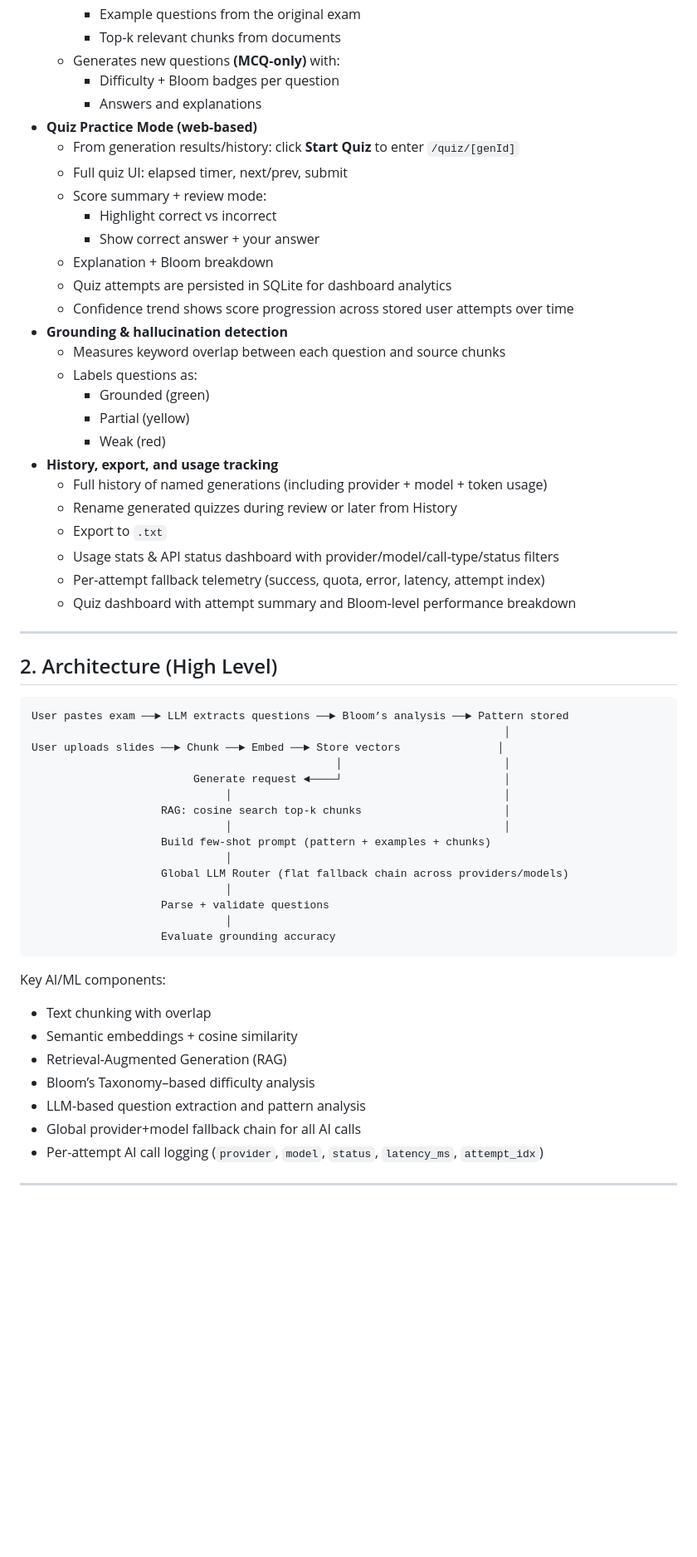
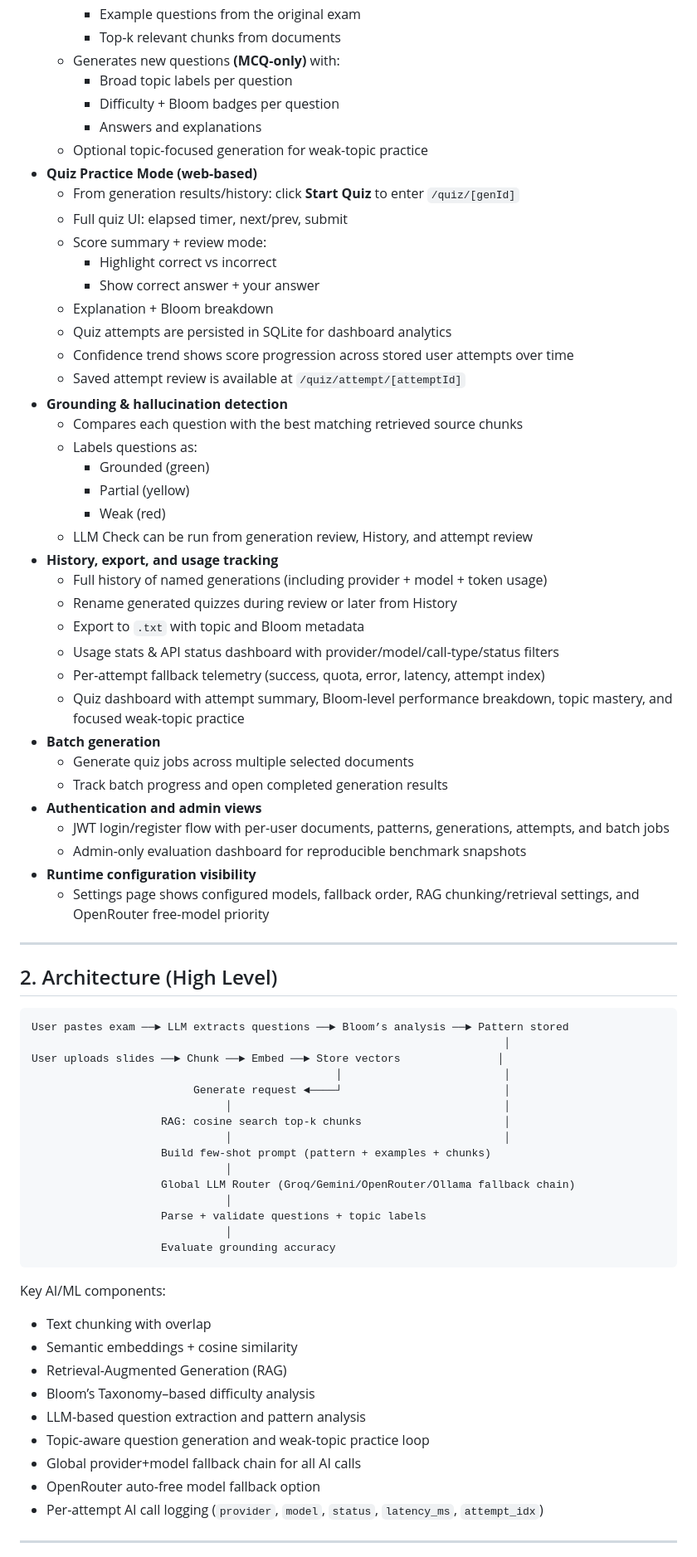
Before and after one commit to quagghyyIU/Thesis-MCQ-Quiz-Gen, a Markdown page: README.md, the part around one of its changes. Shown at 83% size. Drawn GitHub-style; blank space fills up the shorter version.

````diff
--- a/README.md
+++ b/README.md
@@ -27,8 +27,10 @@ Designed for my thesis to support lecturers in rapidly creating consistent, well
     - Example questions from the original exam
     - Top‑k relevant chunks from documents
   - Generates new questions **(MCQ-only)** with:
+    - Broad topic labels per question
     - Difficulty + Bloom badges per question
     - Answers and explanations
+  - Optional topic-focused generation for weak-topic practice
 - **Quiz Practice Mode (web-based)**
   - From generation results/history: click **Start Quiz** to enter `/quiz/[genId]`
   - Full quiz UI: elapsed timer, next/prev, submit
@@ -38,19 +40,29 @@ Designed for my thesis to support lecturers in rapidly creating consistent, well
   - Explanation + Bloom breakdown
   - Quiz attempts are persisted in SQLite for dashboard analytics
   - Confidence trend shows score progression across stored user attempts over time
+  - Saved attempt review is available at `/quiz/attempt/[attemptId]`
 - **Grounding & hallucination detection**
-  - Measures keyword overlap between each question and source chunks
+  - Compares each question with the best matching retrieved source chunks
   - Labels questions as:
     - Grounded (green)
     - Partial (yellow)
     - Weak (red)
+  - LLM Check can be run from generation review, History, and attempt review
 - **History, export, and usage tracking**
   - Full history of named generations (including provider + model + token usage)
   - Rename generated quizzes during review or later from History
-  - Export to `.txt`
+  - Export to `.txt` with topic and Bloom metadata
   - Usage stats & API status dashboard with provider/model/call-type/status filters
   - Per-attempt fallback telemetry (success, quota, error, latency, attempt index)
-  - Quiz dashboard with attempt summary and Bloom-level performance breakdown
+  - Quiz dashboard with attempt summary, Bloom-level performance breakdown, topic mastery, and focused weak-topic practice
+- **Batch generation**
+  - Generate quiz jobs across multiple selected documents
+  - Track batch progress and open completed generation results
+- **Authentication and admin views**
+  - JWT login/register flow with per-user documents, patterns, generations, attempts, and batch jobs
+  - Admin-only evaluation dashboard for reproducible benchmark snapshots
+- **Runtime configuration visibility**
+  - Settings page shows configured models, fallback order, RAG chunking/retrieval settings, and OpenRouter free-model priority
 
 ---
 
@@ -67,9 +79,9 @@ User uploads slides ──► Chunk ──► Embed ──► Store vectors
                               │                                          │
                     Build few‑shot prompt (pattern + examples + chunks)
                               │
-                    Global LLM Router (flat fallback chain across providers/models)
+                    Global LLM Router (Groq/Gemini/OpenRouter/Ollama fallback chain)
                               │
-                    Parse + validate questions
+                    Parse + validate questions + topic labels
                               │
                     Evaluate grounding accuracy
 ```
@@ -81,7 +93,9 @@ Key AI/ML components:
 - Retrieval-Augmented Generation (RAG)
 - Bloom’s Taxonomy–based difficulty analysis
 - LLM-based question extraction and pattern analysis
+- Topic-aware question generation and weak-topic practice loop
 - Global provider+model fallback chain for all AI calls
+- OpenRouter auto-free model fallback option
 - Per-attempt AI call logging (`provider`, `model`, `status`, `latency_ms`, `attempt_idx`)
 
 ---
````
Also changed, not shown: other parts of README.md (+29 -14 lines).
